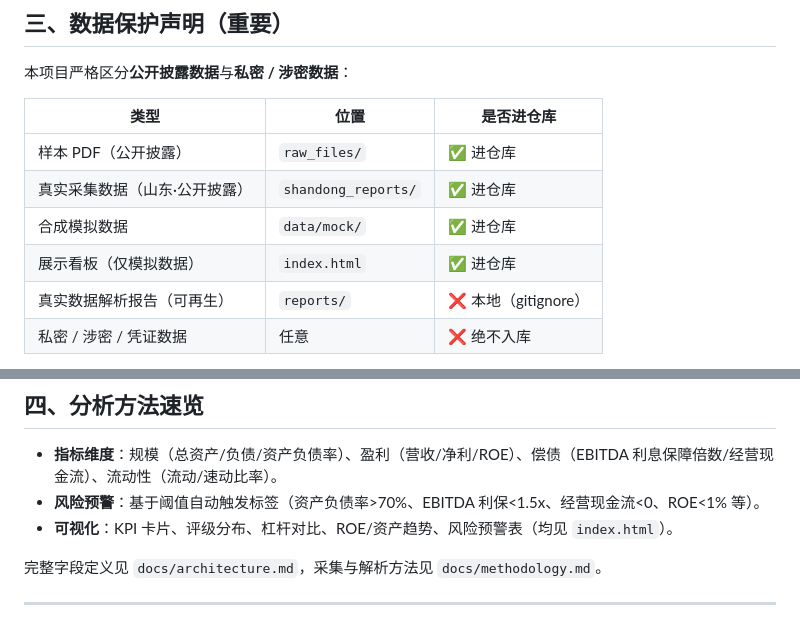
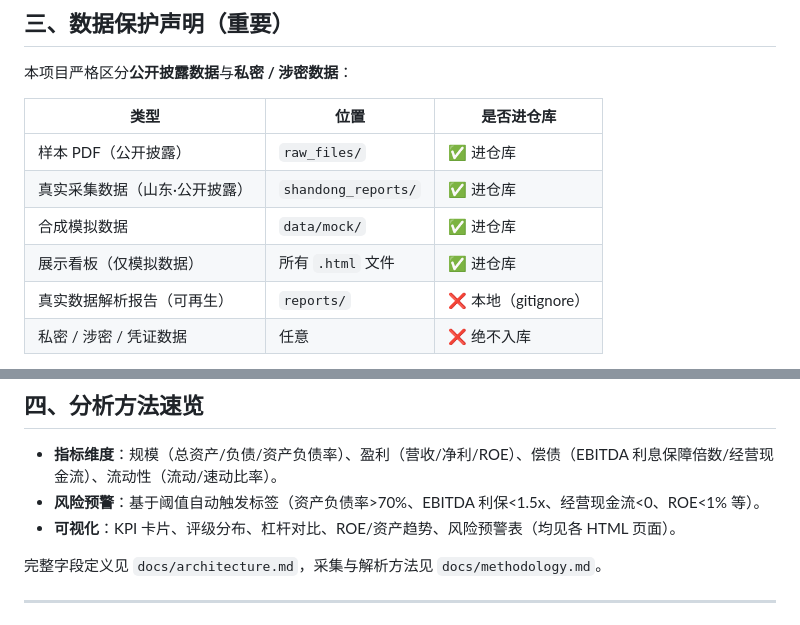
Before and after one commit to Wadesha/LGFVs, a Markdown page: README.md, 2 parts joined by grey strips. Drawn GitHub-style.

```diff
--- a/README.md
+++ b/README.md
@@ -67,7 +85,7 @@ python generate_mock_data.py
 | 样本 PDF（公开披露） | `raw_files/` | ✅ 进仓库 |
 | 真实采集数据（山东·公开披露） | `shandong_reports/` | ✅ 进仓库 |
 | 合成模拟数据 | `data/mock/` | ✅ 进仓库 |
-| 展示看板（仅模拟数据） | `index.html` | ✅ 进仓库 |
+| 展示看板（仅模拟数据） | 所有 `.html` 文件 | ✅ 进仓库 |
 | 真实数据解析报告（可再生） | `reports/` | ❌ 本地（gitignore） |
 | 私密 / 涉密 / 凭证数据 | 任意 | ❌ 绝不入库 |
 
@@ -83,7 +101,7 @@ python generate_mock_data.py
 
 - **指标维度**：规模（总资产/负债/资产负债率）、盈利（营收/净利/ROE）、偿债（EBITDA 利息保障倍数/经营现金流）、流动性（流动/速动比率）。
 - **风险预警**：基于阈值自动触发标签（资产负债率>70%、EBITDA 利保<1.5x、经营现金流<0、ROE<1% 等）。
-- **可视化**：KPI 卡片、评级分布、杠杆对比、ROE/资产趋势、风险预警表（均见 `index.html`）。
+- **可视化**：KPI 卡片、评级分布、杠杆对比、ROE/资产趋势、风险预警表（均见各 HTML 页面）。
 
 完整字段定义见 `docs/architecture.md`，采集与解析方法见 `docs/methodology.md`。
 
```
Also changed, not shown: other parts of README.md (+23 -5 lines).
